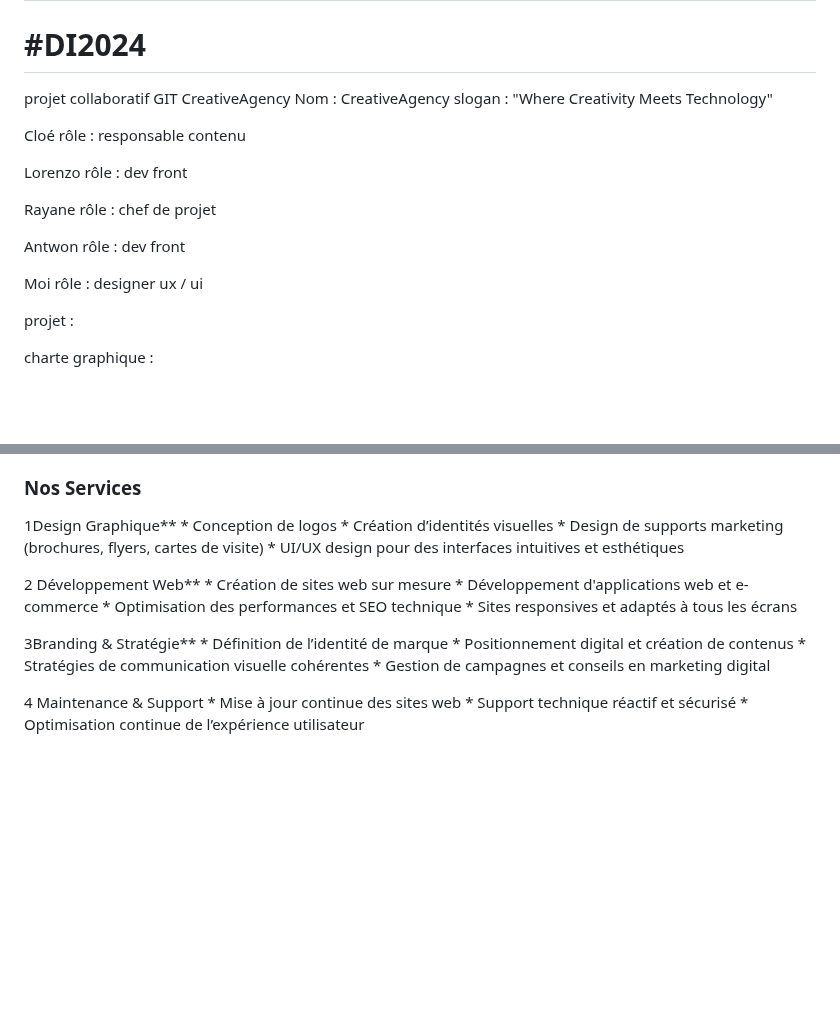
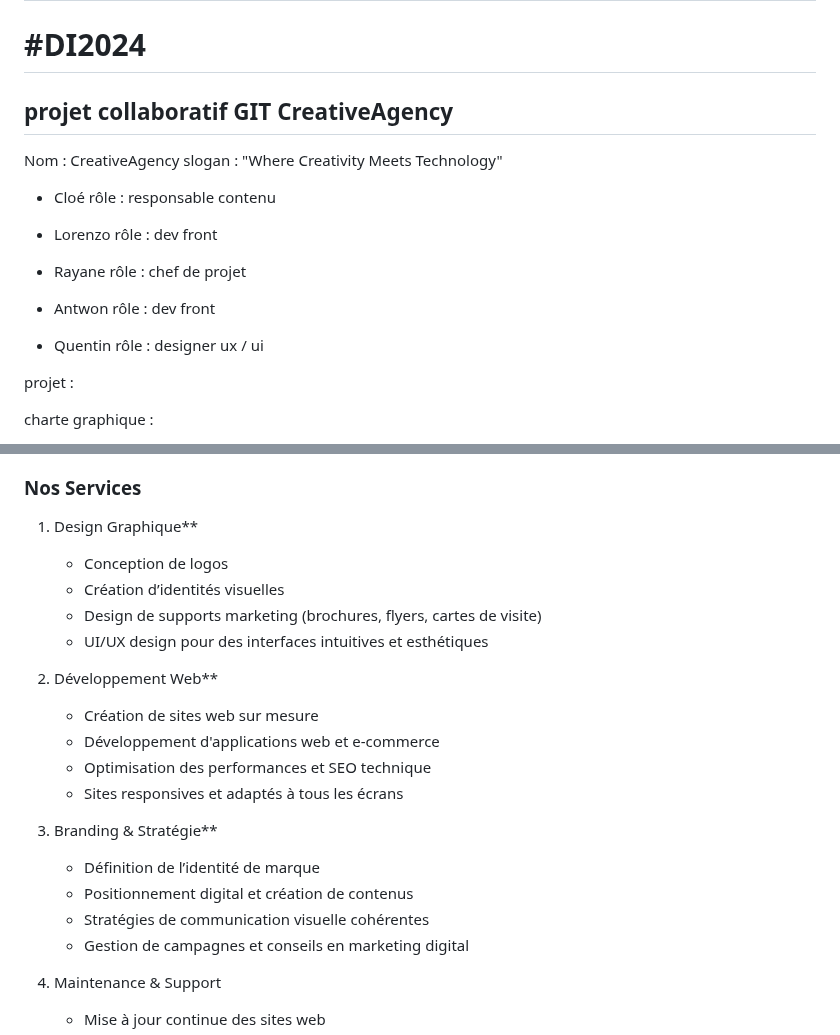
Before and after one commit to untanya/CreativeAgency, a Markdown page: README.md, 2 parts joined by grey strips. GitHub-like rendering; blank space fills up the shorter version.

```diff
--- a/README.md
+++ b/README.md
@@ -3,19 +3,19 @@
 # #DI2024
 
 
-projet collaboratif GIT CreativeAgency
+## projet collaboratif GIT CreativeAgency
 Nom : CreativeAgency
 slogan : "Where Creativity Meets Technology"
 
-Cloé rôle : responsable contenu
+* Cloé rôle : responsable contenu
 
-Lorenzo  rôle : dev front
+* Lorenzo  rôle : dev front
 
-Rayane rôle : chef de projet
+* Rayane rôle : chef de projet
 
-Antwon rôle : dev front
+* Antwon rôle : dev front
 
-Moi rôle : designer ux / ui
+* Quentin rôle : designer ux / ui
 
 projet :
 
@@ -48,27 +48,27 @@ paragraphe présentation : **creativeAgency** est une agence spécialisée dans
 
 
 ### Nos Services
-1Design Graphique**
+1. Design Graphique**
 	* Conception de logos
 	* Création d’identités visuelles
 	* Design de supports marketing (brochures, flyers, cartes de visite)
 	* UI/UX design pour des interfaces intuitives et esthétiques
 
 
-2 Développement Web**
+2. Développement Web**
 	* Création de sites web sur mesure
 	* Développement d'applications web et e-commerce
 	* Optimisation des performances et SEO technique
 	* Sites responsives et adaptés à tous les écrans
 
 
-3Branding & Stratégie**
+3. Branding & Stratégie**
 	* Définition de l’identité de marque
 	* Positionnement digital et création de contenus
 	* Stratégies de communication visuelle cohérentes
 	* Gestion de campagnes et conseils en marketing digital
 
-4 Maintenance & Support
+4. Maintenance & Support
 	* Mise à jour continue des sites web
 	* Support technique réactif et sécurisé
 	* Optimisation continue de l’expérience utilisateur
```
